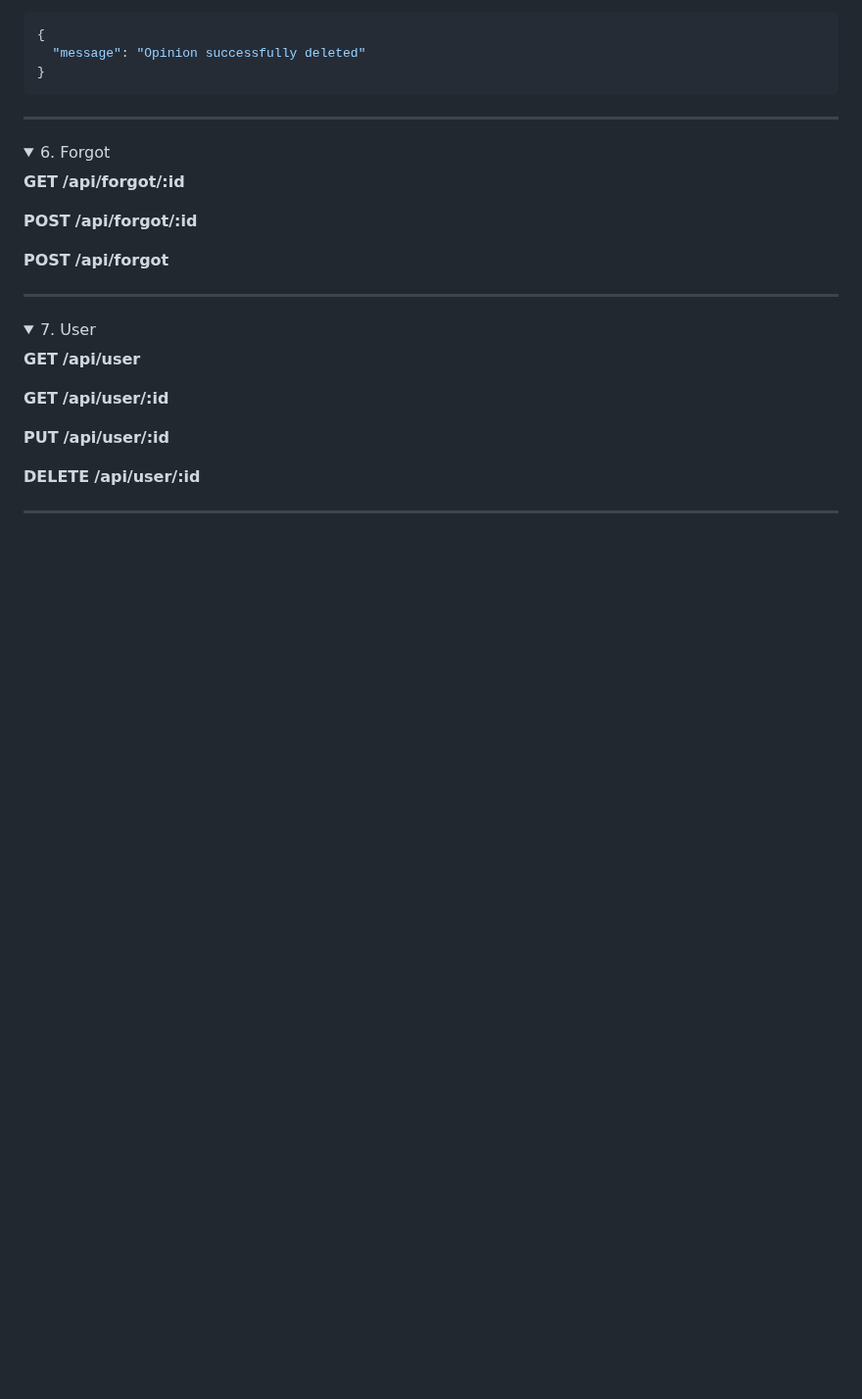
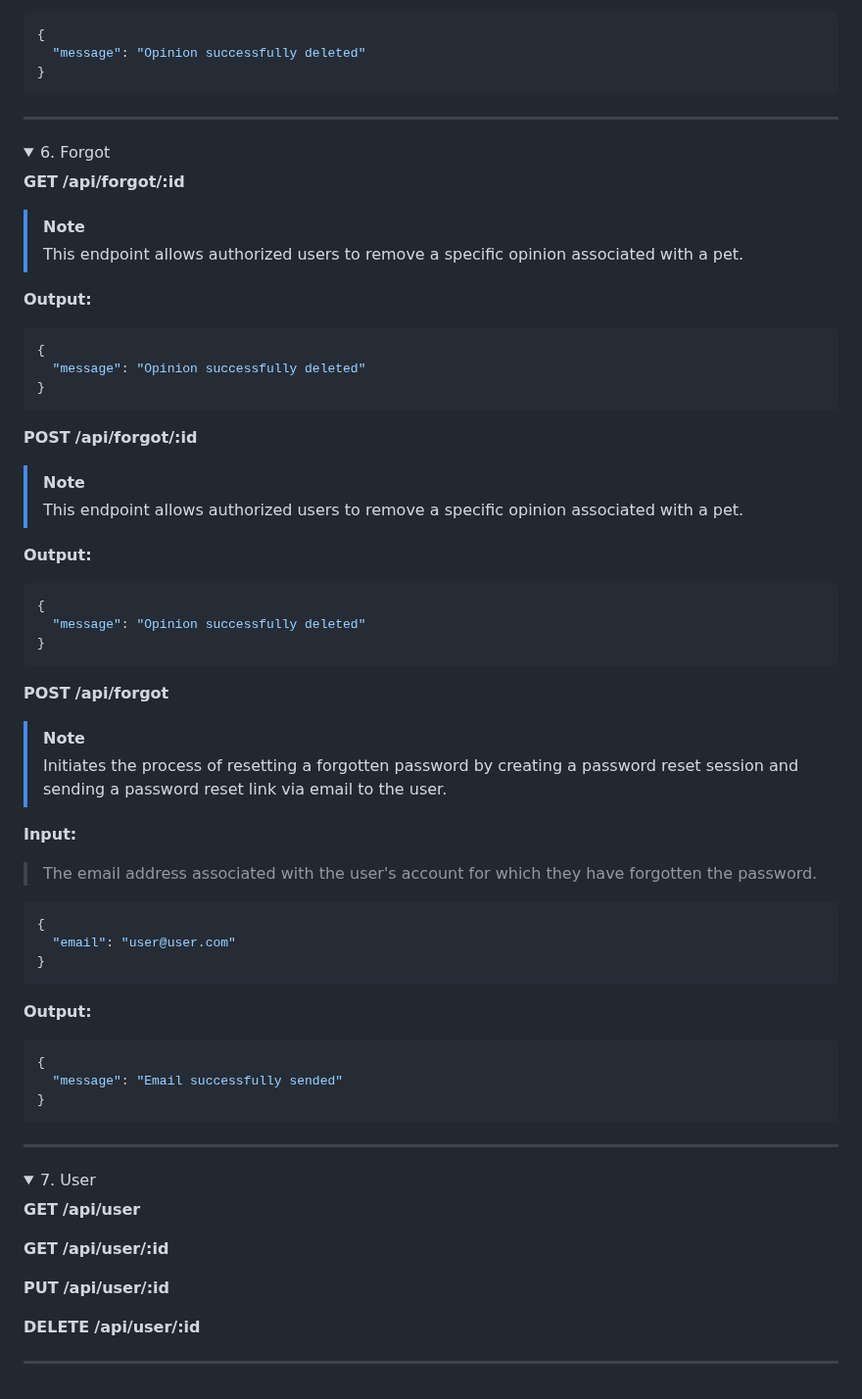
Before and after one commit to FIL708/shelter, a Markdown page: README.md, the part around the change. Shown at 98% size. GitHub-like rendering; folded sections open; blank space fills up the shorter version.

Commit message:
added bunch of stuff to forgot docs

````diff
--- a/README.md
+++ b/README.md
@@ -494,11 +494,55 @@ To add example data run in container terminal:
 <strong style="background-color:#2c691d;margin:0 6px 0 0px;padding:2px 4px; border-radius:2px">GET</strong>
 <strong style="letter-spacing:1px; font-size: 18px">/api/forgot/:id</strong>
 
+> [!NOTE]
+> This endpoint allows authorized users to remove a specific opinion associated with a pet.
+
+<strong style="margin-left: 7px">Output:</strong>
+
+```json
+{
+  "message": "Opinion successfully deleted"
+}
+```
+
 <strong style="background-color:#2c609c;margin:0 6px 0 0px;padding:2px 4px; border-radius:2px">POST</strong>
 <strong style="letter-spacing:1px; font-size: 18px">/api/forgot/:id</strong>
 
+> [!NOTE]
+> This endpoint allows authorized users to remove a specific opinion associated with a pet.
+
+<strong style="margin-left: 7px">Output:</strong>
+
+```json
+{
+  "message": "Opinion successfully deleted"
+}
+```
+
 <strong style="background-color:#2c609c;margin:0 6px 0 0px;padding:2px 4px; border-radius:2px">POST</strong>
 <strong style="letter-spacing:1px; font-size: 18px">/api/forgot</strong>
+
+> [!NOTE]
+> Initiates the process of resetting a forgotten password by creating a password reset session and sending a password reset link via email to the user.
+
+
+<strong style="margin-left: 7px">Input:</strong>
+
+> The email address associated with the user's account for which they have forgotten the password.
+
+```json
+{
+  "email": "user@user.com"
+}
+```
+
+<strong style="margin-left: 7px">Output:</strong>
+
+```json
+{
+  "message": "Email successfully sended"
+}
+```
 
 ---
 
````
